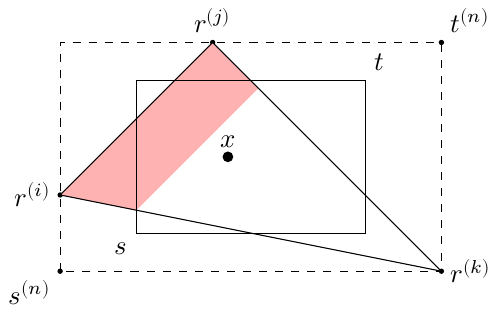
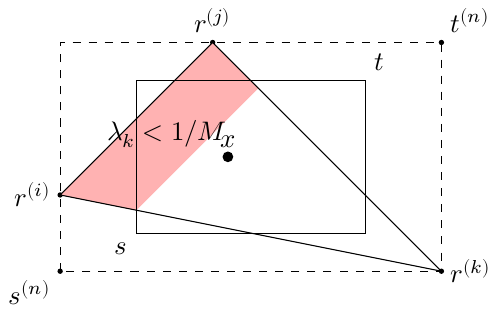
Before and after one commit to dknaack/master-thesis, a LaTeX figure (figures/convergence.tex): the whole page. Compiled offline with XeLaTeX; a missing font is replaced by an installed copy or a similar font.

Commit message:
Label the red area of the convergence figure

```diff
--- a/figures/convergence.tex
+++ b/figures/convergence.tex
@@ -31,5 +31,16 @@
   \draw[dashed] (min) rectangle (max);
   \draw (1, 0.5) node[below left] {$s$} rectangle (4, 2.5) node[above right] {$t$};
   \draw (ri) -- (rj) -- (rk) -- cycle;
+
+  \coordinate (a) at ($(rk)!0.8!(ri)$);
+  \coordinate (b) at ($(rk)!0.8!(rj)$);
+  \path let
+    \p1 = (ri),
+    \p2 = (a),
+    \p3 = (b),
+    \p4 = (rj),
+    \p5 = ($0.25*(\p1)+0.25*(\p2)+0.25*(\p3)+0.25*(\p4)$)
+  in
+    node at (\p5) {$λ_k < 1/M$};
 \end{tikzpicture}
 \end{document}
```
